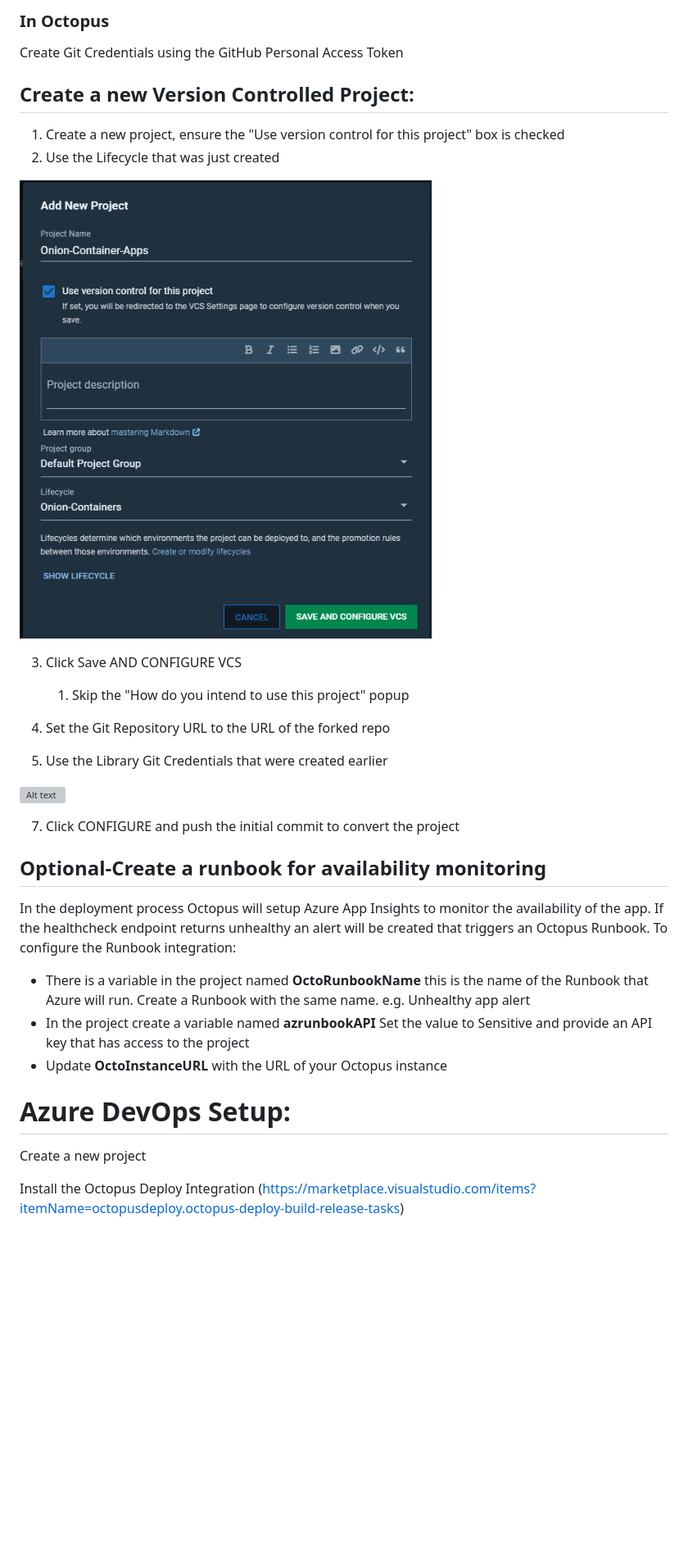
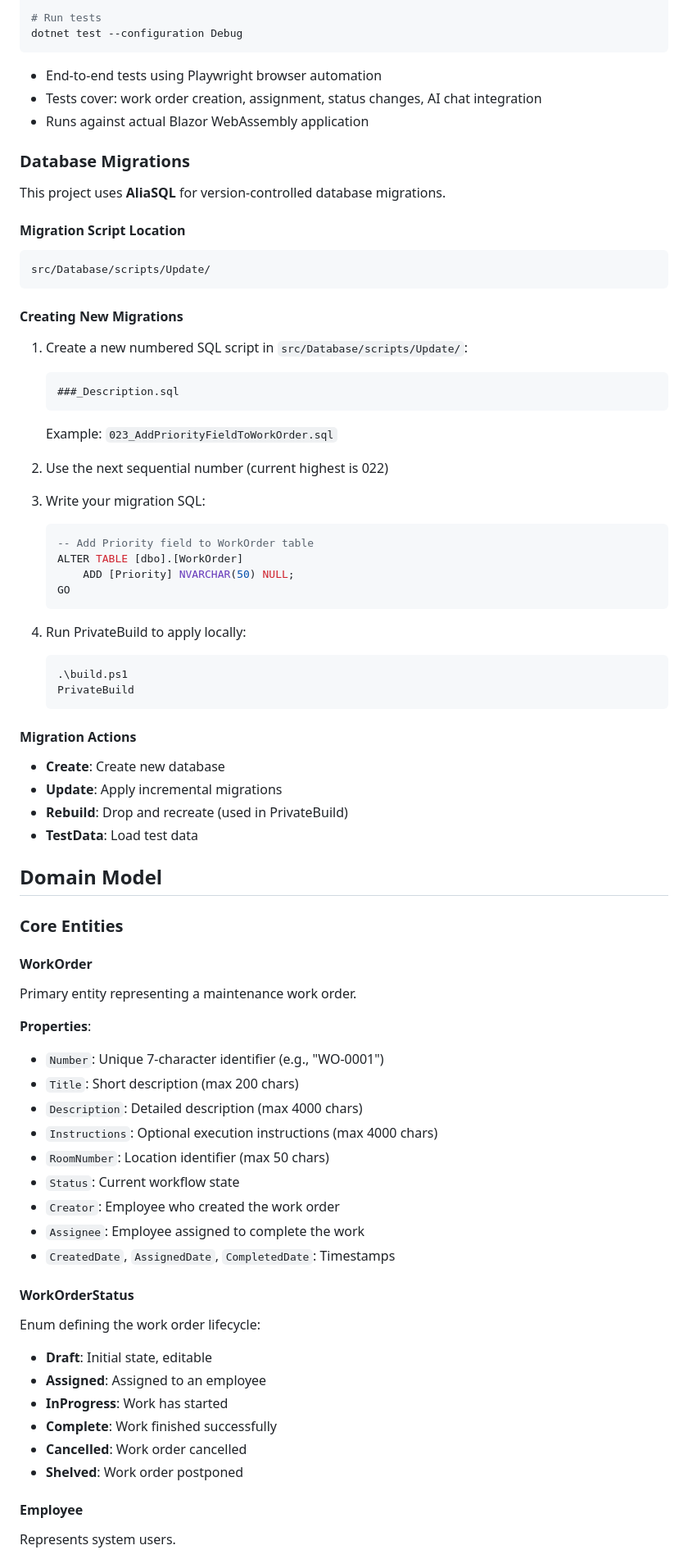
Before and after one commit to ClearMeasureLabs/bootcamp-palermo-workorders, a Markdown page: README.md, the part around one of its changes. Shown at 82% size. Drawn GitHub-style; blank space fills up the shorter version; grey boxes are pictures that could not be loaded.

````diff
--- a/README.md
+++ b/README.md
@@ -131,38 +208,77 @@ Save the token for use in Octopus
 
-### In Octopus
+# Run tests
+dotnet test --configuration Debug
+```
+- End-to-end tests using Playwright browser automation
+- Tests cover: work order creation, assignment, status changes, AI chat integration
+- Runs against actual Blazor WebAssembly application
 
-Create Git Credentials using the GitHub Personal Access Token
+### Database Migrations
 
-## Create a new Version Controlled Project:
+This project uses **AliaSQL** for version-controlled database migrations.
 
-1. Create a new project, ensure the "Use version control for this project" box is checked
-2. Use the Lifecycle that was just created
+#### Migration Script Location
+```
+src/Database/scripts/Update/
+```
 
-![Alt text](images/new%20version%20controlled%20project%201.png)
+#### Creating New Migrations
 
-3. Click Save AND CONFIGURE VCS
+1. Create a new numbered SQL script in `src/Database/scripts/Update/`:
+   ```
+   ###_Description.sql
+   ```
+   Example: `023_AddPriorityFieldToWorkOrder.sql`
 
-      1. Skip the "How do you intend to use this project" popup
-4. Set the Git Repository URL to the URL of the forked repo
-5. Use the Library Git Credentials that were created earlier
+2. Use the next sequential number (current highest is 022)
 
-![Alt text](images/new%20version%20controlled%20project%202.png)
+3. Write your migration SQL:
+   ```sql
+   -- Add Priority field to WorkOrder table
+   ALTER TABLE [dbo].[WorkOrder]
+       ADD [Priority] NVARCHAR(50) NULL;
+   GO
+   ```
 
-7. Click CONFIGURE and push the initial commit to convert the project
+4. Run PrivateBuild to apply locally:
+   ```powershell
+   .\build.ps1
+   PrivateBuild
+   ```
 
-## Optional-Create a runbook for availability monitoring
+#### Migration Actions
+- **Create**: Create new database
+- **Update**: Apply incremental migrations
+- **Rebuild**: Drop and recreate (used in PrivateBuild)
+- **TestData**: Load test data
 
-In the deployment process Octopus will setup Azure App Insights to monitor the availability of the app. If the healthcheck endpoint returns unhealthy an alert will be created that triggers an Octopus Runbook.
-To configure the Runbook integration:
-- There is a variable in the project named **OctoRunbookName** this is the name of the Runbook that Azure will run. Create a Runbook with the same name. e.g. Unhealthy app alert
-- In the project create a variable named **azrunbookAPI** Set the value to Sensitive and provide an API key that has access to the project
-- Update **OctoInstanceURL** with the URL of your Octopus instance
+## Domain Model
 
+### Core Entities
 
+#### WorkOrder
+Primary entity representing a maintenance work order.
 
-# Azure DevOps Setup:
+**Properties**:
+- `Number`: Unique 7-character identifier (e.g., "WO-0001")
+- `Title`: Short description (max 200 chars)
+- `Description`: Detailed description (max 4000 chars)
+- `Instructions`: Optional execution instructions (max 4000 chars)
+- `RoomNumber`: Location identifier (max 50 chars)
+- `Status`: Current workflow state
+- `Creator`: Employee who created the work order
+- `Assignee`: Employee assigned to complete the work
+- `CreatedDate`, `AssignedDate`, `CompletedDate`: Timestamps
 
-Create a new project
+#### WorkOrderStatus
+Enum defining the work order lifecycle:
+- **Draft**: Initial state, editable
+- **Assigned**: Assigned to an employee
+- **InProgress**: Work has started
+- **Complete**: Work finished successfully
+- **Cancelled**: Work order cancelled
+- **Shelved**: Work order postponed
 
-Install the Octopus Deploy Integration ([https://marketplace.visualstudio.com/items?itemName=octopusdeploy.octopus-deploy-build-release-tasks](https://marketplace.visualstudio.com/items?itemName=octopusdeploy.octopus-deploy-build-release-tasks))
+#### Employee
+Represents system users.
 
````
Also changed, not shown: other parts of README.md (+323 -315 lines).
